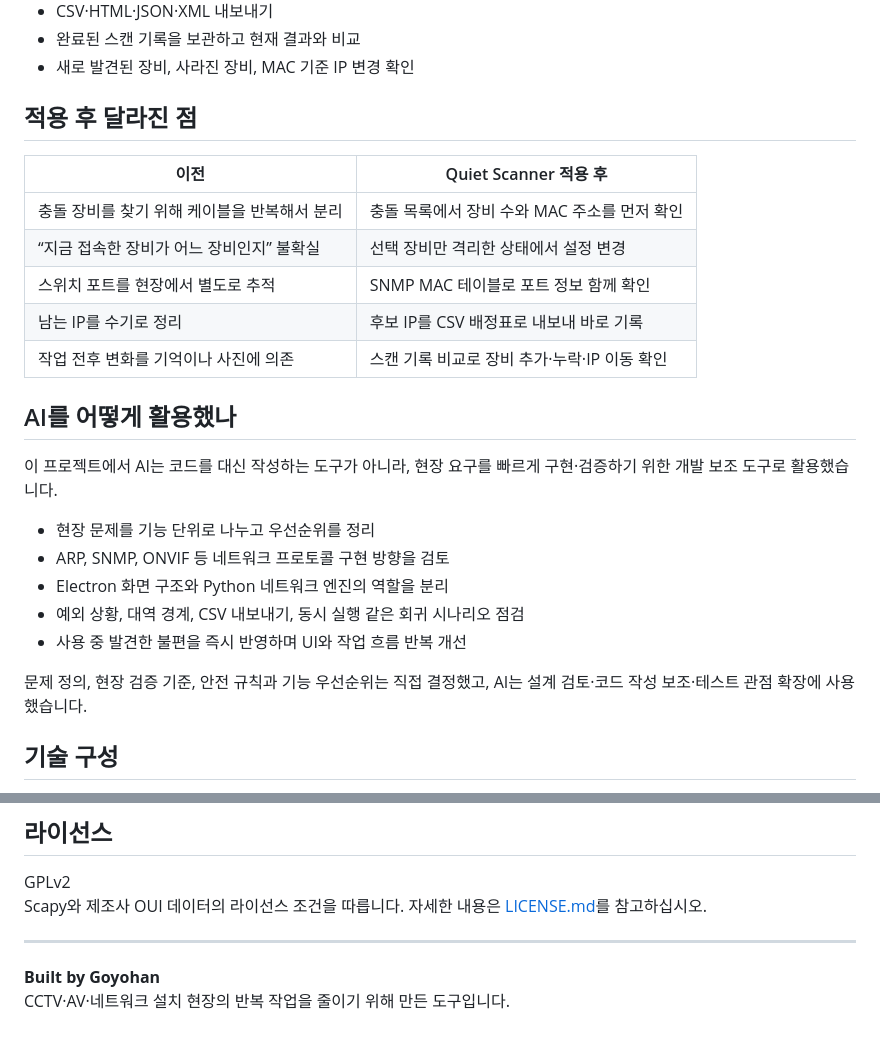
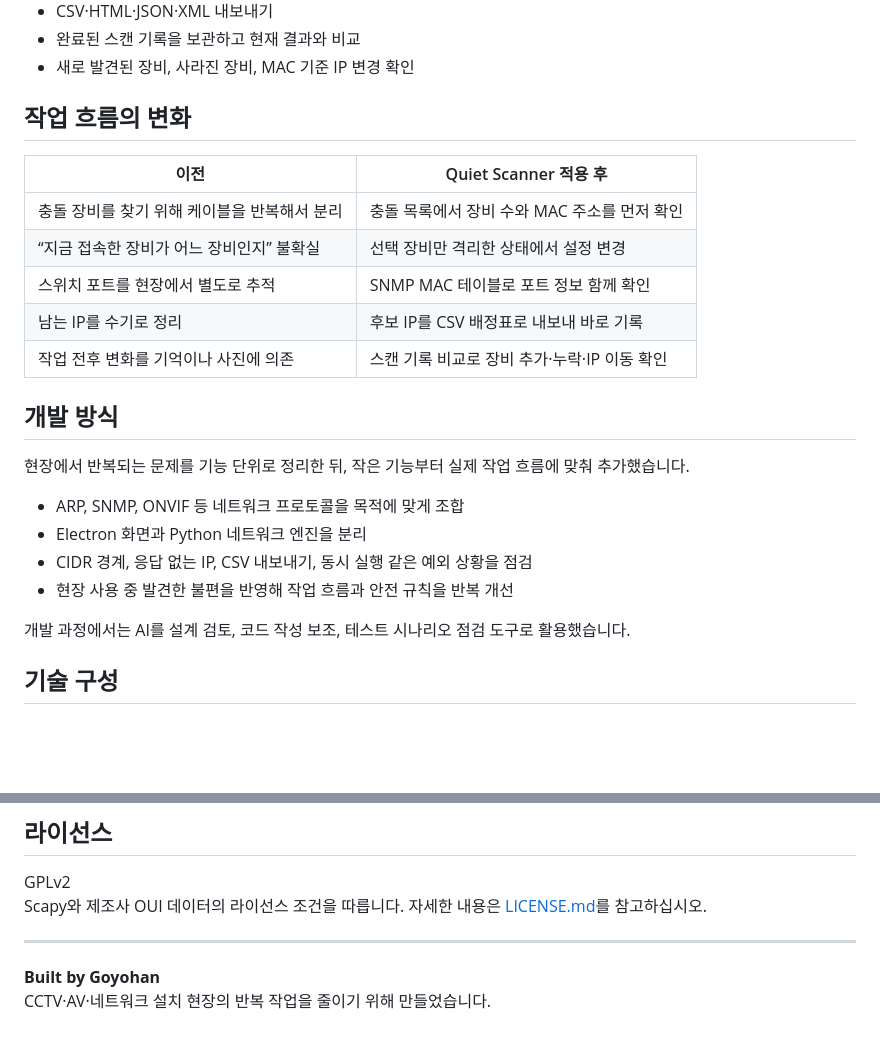
Before and after one commit to goyohan0611-png/quiet-scanner, a Markdown page: README.md, 2 parts joined by grey strips. Drawn GitHub-style; blank space fills up the shorter version.

Commit message:
docs: README 문체를 프로젝트 설명 중심으로 정리

```diff
--- a/README.md
+++ b/README.md
@@ -85,7 +85,7 @@ Quiet Scanner는 이 불편함에서 출발했습니다. 패킷 레벨의 ARP
 - 완료된 스캔 기록을 보관하고 현재 결과와 비교
 - 새로 발견된 장비, 사라진 장비, MAC 기준 IP 변경 확인
 
-## 적용 후 달라진 점
+## 작업 흐름의 변화
 
 | 이전 | Quiet Scanner 적용 후 |
 |---|---|
@@ -95,17 +95,16 @@ Quiet Scanner는 이 불편함에서 출발했습니다. 패킷 레벨의 ARP
 | 남는 IP를 수기로 정리 | 후보 IP를 CSV 배정표로 내보내 바로 기록 |
 | 작업 전후 변화를 기억이나 사진에 의존 | 스캔 기록 비교로 장비 추가·누락·IP 이동 확인 |
 
-## AI를 어떻게 활용했나
+## 개발 방식
 
-이 프로젝트에서 AI는 코드를 대신 작성하는 도구가 아니라, 현장 요구를 빠르게 구현·검증하기 위한 개발 보조 도구로 활용했습니다.
+현장에서 반복되는 문제를 기능 단위로 정리한 뒤, 작은 기능부터 실제 작업 흐름에 맞춰 추가했습니다.
 
-- 현장 문제를 기능 단위로 나누고 우선순위를 정리
-- ARP, SNMP, ONVIF 등 네트워크 프로토콜 구현 방향을 검토
-- Electron 화면 구조와 Python 네트워크 엔진의 역할을 분리
-- 예외 상황, 대역 경계, CSV 내보내기, 동시 실행 같은 회귀 시나리오 점검
-- 사용 중 발견한 불편을 즉시 반영하며 UI와 작업 흐름 반복 개선
+- ARP, SNMP, ONVIF 등 네트워크 프로토콜을 목적에 맞게 조합
+- Electron 화면과 Python 네트워크 엔진을 분리
+- CIDR 경계, 응답 없는 IP, CSV 내보내기, 동시 실행 같은 예외 상황을 점검
+- 현장 사용 중 발견한 불편을 반영해 작업 흐름과 안전 규칙을 반복 개선
 
-문제 정의, 현장 검증 기준, 안전 규칙과 기능 우선순위는 직접 결정했고, AI는 설계 검토·코드 작성 보조·테스트 관점 확장에 사용했습니다.
+개발 과정에서는 AI를 설계 검토, 코드 작성 보조, 테스트 시나리오 점검 도구로 활용했습니다.
 
 ## 기술 구성
 
@@ -152,4 +151,4 @@ Scapy와 제조사 OUI 데이터의 라이선스 조건을 따릅니다. 자세
 ---
 
 **Built by Goyohan**
-CCTV·AV·네트워크 설치 현장의 반복 작업을 줄이기 위해 만든 도구입니다.
+CCTV·AV·네트워크 설치 현장의 반복 작업을 줄이기 위해 만들었습니다.
```
